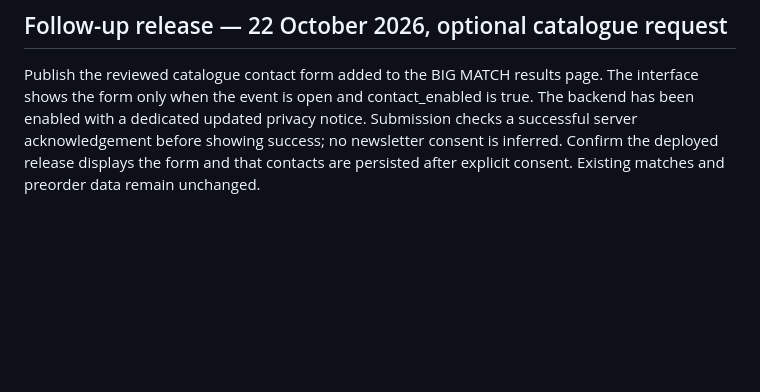
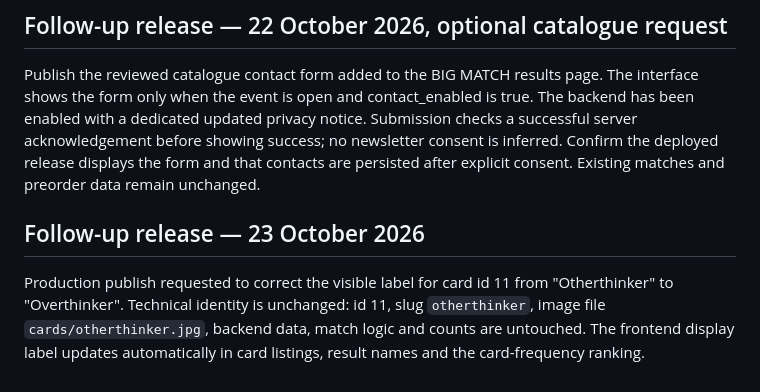
Before and after one commit to emilioquattrini/big-match, a Markdown page: docs/releases/2026-10-18-custom-domain.md, the part around the change. Drawn GitHub-style; blank space fills up the shorter version.

Commit message:
Trigger production release for Overthinker label

```diff
--- a/docs/releases/2026-10-18-custom-domain.md
+++ b/docs/releases/2026-10-18-custom-domain.md
@@ -50,3 +50,8 @@ Scope: move the final collective reveal message immediately below the visitor's
 ## Follow-up release — 22 October 2026, optional catalogue request
 
 Publish the reviewed catalogue contact form added to the BIG MATCH results page. The interface shows the form only when the event is open and contact_enabled is true. The backend has been enabled with a dedicated updated privacy notice. Submission checks a successful server acknowledgement before showing success; no newsletter consent is inferred. Confirm the deployed release displays the form and that contacts are persisted after explicit consent. Existing matches and preorder data remain unchanged.
+
+
+## Follow-up release — 23 October 2026
+
+Production publish requested to correct the visible label for card id 11 from "Otherthinker" to "Overthinker". Technical identity is unchanged: id 11, slug `otherthinker`, image file `cards/otherthinker.jpg`, backend data, match logic and counts are untouched. The frontend display label updates automatically in card listings, result names and the card-frequency ranking.
```
